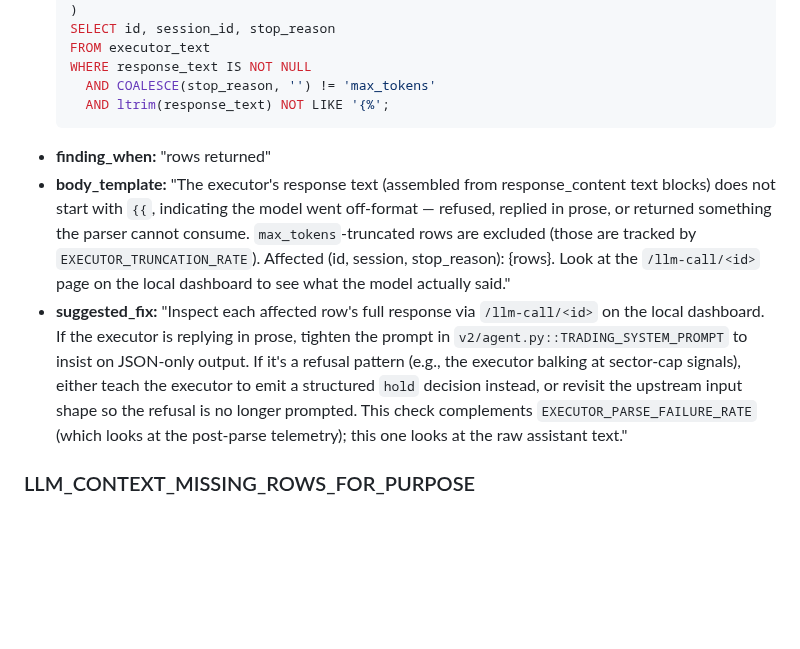
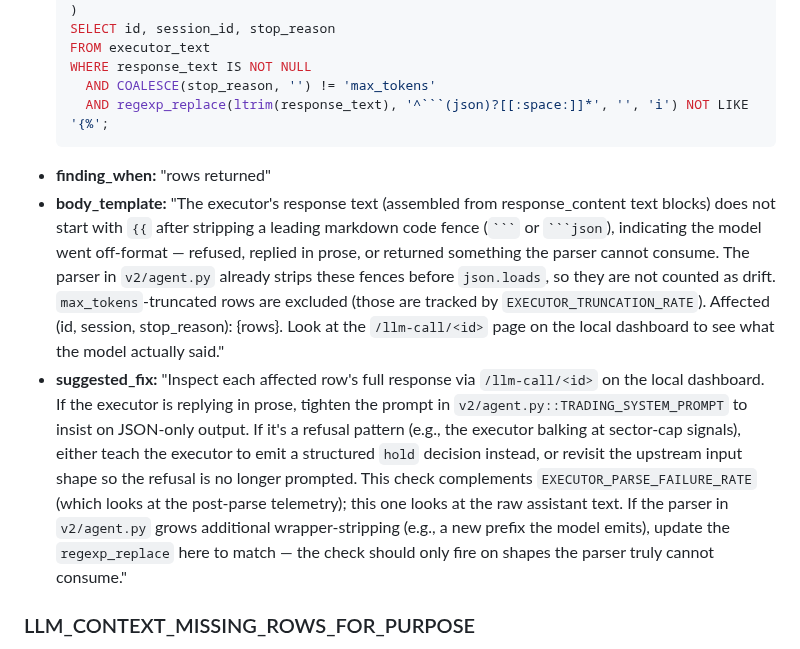
Before and after one commit to jayshaffer/algo, a Markdown page: docs/audit-playbook.md, the part around the change. Rendered like a GitHub page; blank space fills up the shorter version.

````diff
--- a/docs/audit-playbook.md
+++ b/docs/audit-playbook.md
@@ -961,11 +961,11 @@ The `$POSTGRES_USER` and `$POSTGRES_DB` come from `.env` and `.env.paper`; they'
   FROM executor_text
   WHERE response_text IS NOT NULL
     AND COALESCE(stop_reason, '') != 'max_tokens'
-    AND ltrim(response_text) NOT LIKE '{%';
+    AND regexp_replace(ltrim(response_text), '^```(json)?[[:space:]]*', '', 'i') NOT LIKE '{%';
   ```
 - **finding_when:** "rows returned"
-- **body_template:** "The executor's response text (assembled from response_content text blocks) does not start with `{{`, indicating the model went off-format — refused, replied in prose, or returned something the parser cannot consume. `max_tokens`-truncated rows are excluded (those are tracked by `EXECUTOR_TRUNCATION_RATE`). Affected (id, session, stop_reason): {rows}. Look at the `/llm-call/<id>` page on the local dashboard to see what the model actually said."
-- **suggested_fix:** "Inspect each affected row's full response via `/llm-call/<id>` on the local dashboard. If the executor is replying in prose, tighten the prompt in `v2/agent.py::TRADING_SYSTEM_PROMPT` to insist on JSON-only output. If it's a refusal pattern (e.g., the executor balking at sector-cap signals), either teach the executor to emit a structured `hold` decision instead, or revisit the upstream input shape so the refusal is no longer prompted. This check complements `EXECUTOR_PARSE_FAILURE_RATE` (which looks at the post-parse telemetry); this one looks at the raw assistant text."
+- **body_template:** "The executor's response text (assembled from response_content text blocks) does not start with `{{` after stripping a leading markdown code fence (`` ``` `` or `` ```json ``), indicating the model went off-format — refused, replied in prose, or returned something the parser cannot consume. The parser in `v2/agent.py` already strips these fences before `json.loads`, so they are not counted as drift. `max_tokens`-truncated rows are excluded (those are tracked by `EXECUTOR_TRUNCATION_RATE`). Affected (id, session, stop_reason): {rows}. Look at the `/llm-call/<id>` page on the local dashboard to see what the model actually said."
+- **suggested_fix:** "Inspect each affected row's full response via `/llm-call/<id>` on the local dashboard. If the executor is replying in prose, tighten the prompt in `v2/agent.py::TRADING_SYSTEM_PROMPT` to insist on JSON-only output. If it's a refusal pattern (e.g., the executor balking at sector-cap signals), either teach the executor to emit a structured `hold` decision instead, or revisit the upstream input shape so the refusal is no longer prompted. This check complements `EXECUTOR_PARSE_FAILURE_RATE` (which looks at the post-parse telemetry); this one looks at the raw assistant text. If the parser in `v2/agent.py` grows additional wrapper-stripping (e.g., a new prefix the model emits), update the `regexp_replace` here to match — the check should only fire on shapes the parser truly cannot consume."
 
 ### LLM_CONTEXT_MISSING_ROWS_FOR_PURPOSE
 
````
